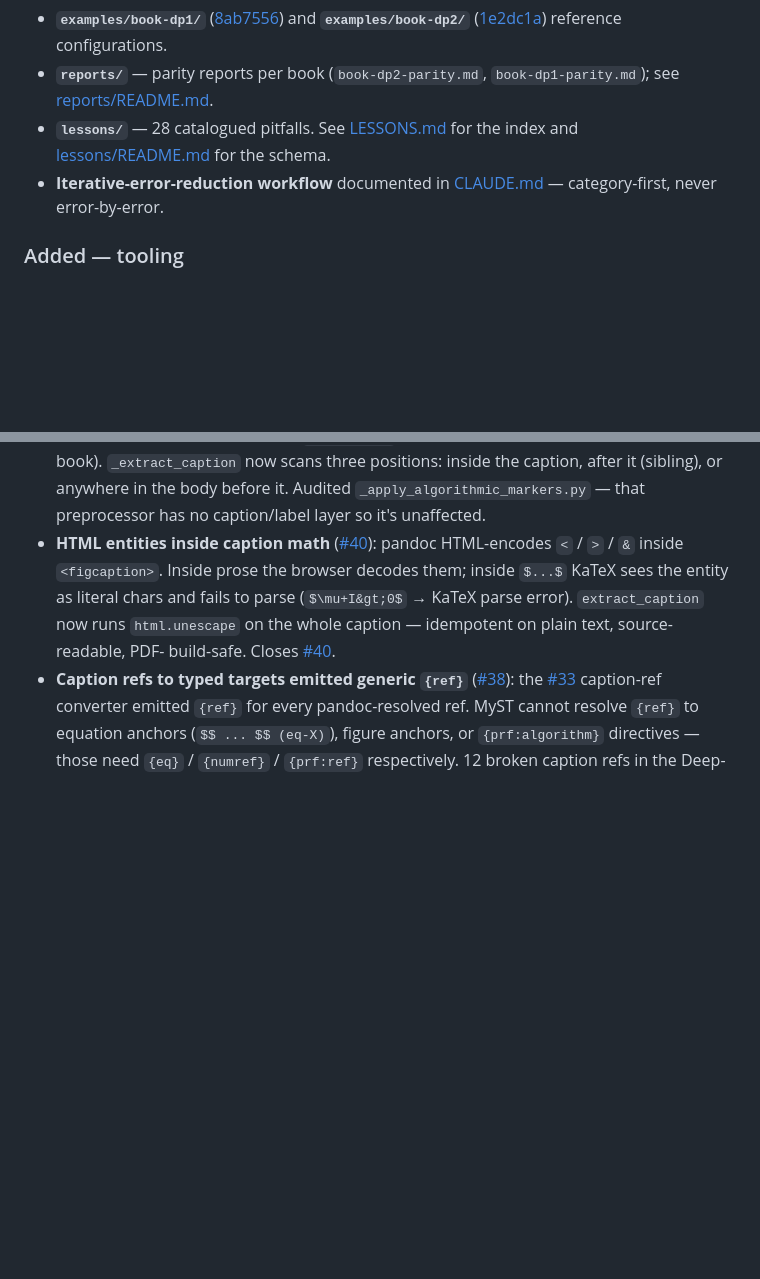
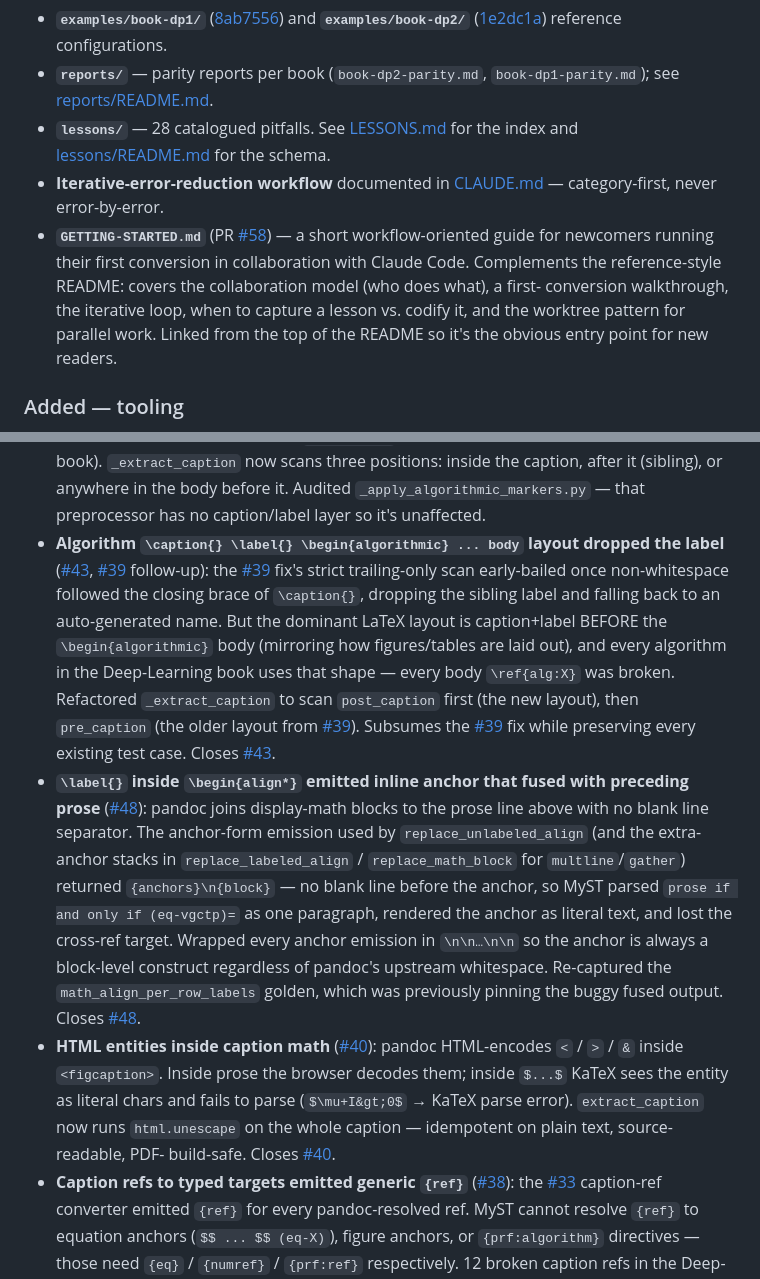
Before and after one commit to QuantEcon/claude-latex-to-myst, a Markdown page: CHANGELOG.md, 2 parts joined by grey strips. Rendered like a GitHub page; blank space fills up the shorter version.

Commit message:
docs: CHANGELOG entries for #43 / #48 + GETTING-STARTED guide (#61)
Sweep up the entries deferred from the recent batch of PRs:

- #43 (algorithm caption+label-leading layout) — sits in the
  Fixed section next to the #39 entry it follows up on.
- #48 (align*/align/multline/gather anchor fusion) — Fixed
  section, math-transform entry.
- GETTING-STARTED.md — Added — examples and docs section, PR
  #58 link.

Also adds the four missing link-reference definitions at the
bottom: #43, #48, #51 (referenced from the existing #51 entry
but never defined), and #58.

Co-authored-by: Claude Opus 4.7 (1M context) <noreply@anthropic.com>

```diff
--- a/CHANGELOG.md
+++ b/CHANGELOG.md
@@ -193,6 +193,14 @@ haven't validated. Everything below is on `main` and available now.
   [lessons/README.md](lessons/README.md) for the schema.
 - **Iterative-error-reduction workflow** documented in
   [CLAUDE.md](CLAUDE.md) — category-first, never error-by-error.
+- **`GETTING-STARTED.md`** (PR [#58]) — a short workflow-oriented
+  guide for newcomers running their first conversion in
+  collaboration with Claude Code. Complements the reference-style
+  README: covers the collaboration model (who does what), a first-
+  conversion walkthrough, the iterative loop, when to capture a
+  lesson vs. codify it, and the worktree pattern for parallel work.
+  Linked from the top of the README so it's the obvious entry
+  point for new readers.
 
 ### Added — tooling
 
@@ -319,6 +327,33 @@ haven't validated. Everything below is on `main` and available now.
   after it (sibling), or anywhere in the body before it. Audited
   ``_apply_algorithmic_markers.py`` — that preprocessor has no
   caption/label layer so it's unaffected.
+- **Algorithm `\caption{} \label{} \begin{algorithmic} ... body`
+  layout dropped the label** ([#43], [#39] follow-up): the [#39]
+  fix's strict trailing-only scan early-bailed once non-whitespace
+  followed the closing brace of ``\caption{}``, dropping the
+  sibling label and falling back to an auto-generated name. But
+  the dominant LaTeX layout is caption+label BEFORE the
+  ``\begin{algorithmic}`` body (mirroring how figures/tables are
+  laid out), and every algorithm in the Deep-Learning book uses
+  that shape — every body ``\ref{alg:X}`` was broken. Refactored
+  ``_extract_caption`` to scan ``post_caption`` first (the new
+  layout), then ``pre_caption`` (the older layout from [#39]).
+  Subsumes the [#39] fix while preserving every existing test
+  case. Closes [#43].
+- **`\label{}` inside `\begin{align*}` emitted inline anchor that
+  fused with preceding prose** ([#48]): pandoc joins display-math
+  blocks to the prose line above with no blank line separator. The
+  anchor-form emission used by ``replace_unlabeled_align`` (and
+  the extra-anchor stacks in ``replace_labeled_align`` /
+  ``replace_math_block`` for ``multline``/``gather``) returned
+  ``{anchors}\n{block}`` — no blank line before the anchor, so MyST
+  parsed ``prose if and only if (eq-vgctp)=`` as one paragraph,
+  rendered the anchor as literal text, and lost the cross-ref
+  target. Wrapped every anchor emission in ``\n\n…\n\n`` so the
+  anchor is always a block-level construct regardless of pandoc's
+  upstream whitespace. Re-captured the ``math_align_per_row_labels``
+  golden, which was previously pinning the buggy fused output.
+  Closes [#48].
 - **HTML entities inside caption math** ([#40]): pandoc HTML-encodes
   ``<`` / ``>`` / ``&`` inside ``<figcaption>``. Inside prose the
   browser decodes them; inside ``$...$`` KaTeX sees the entity as
```
Also changed, not shown: other parts of CHANGELOG.md (+4 -0 lines).
